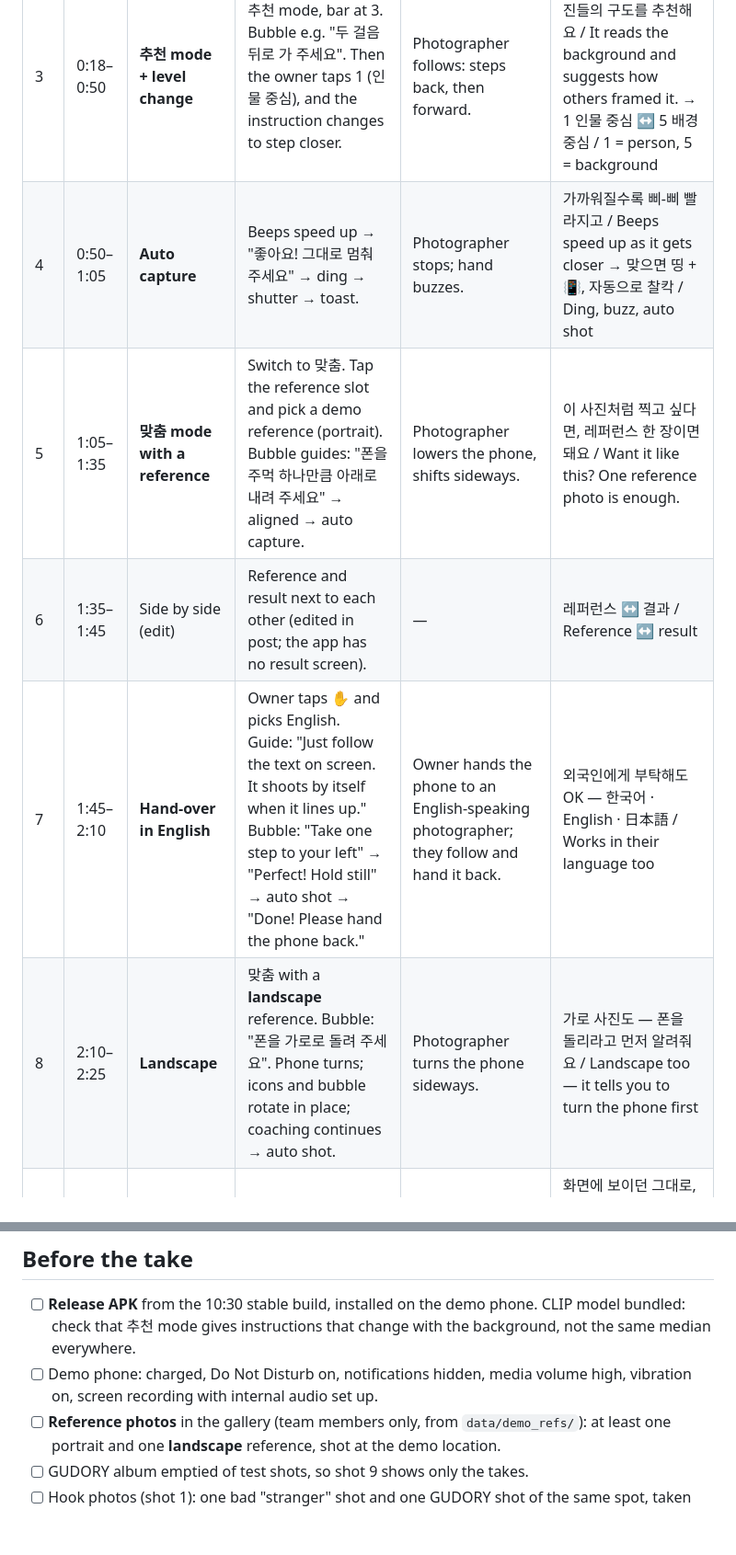
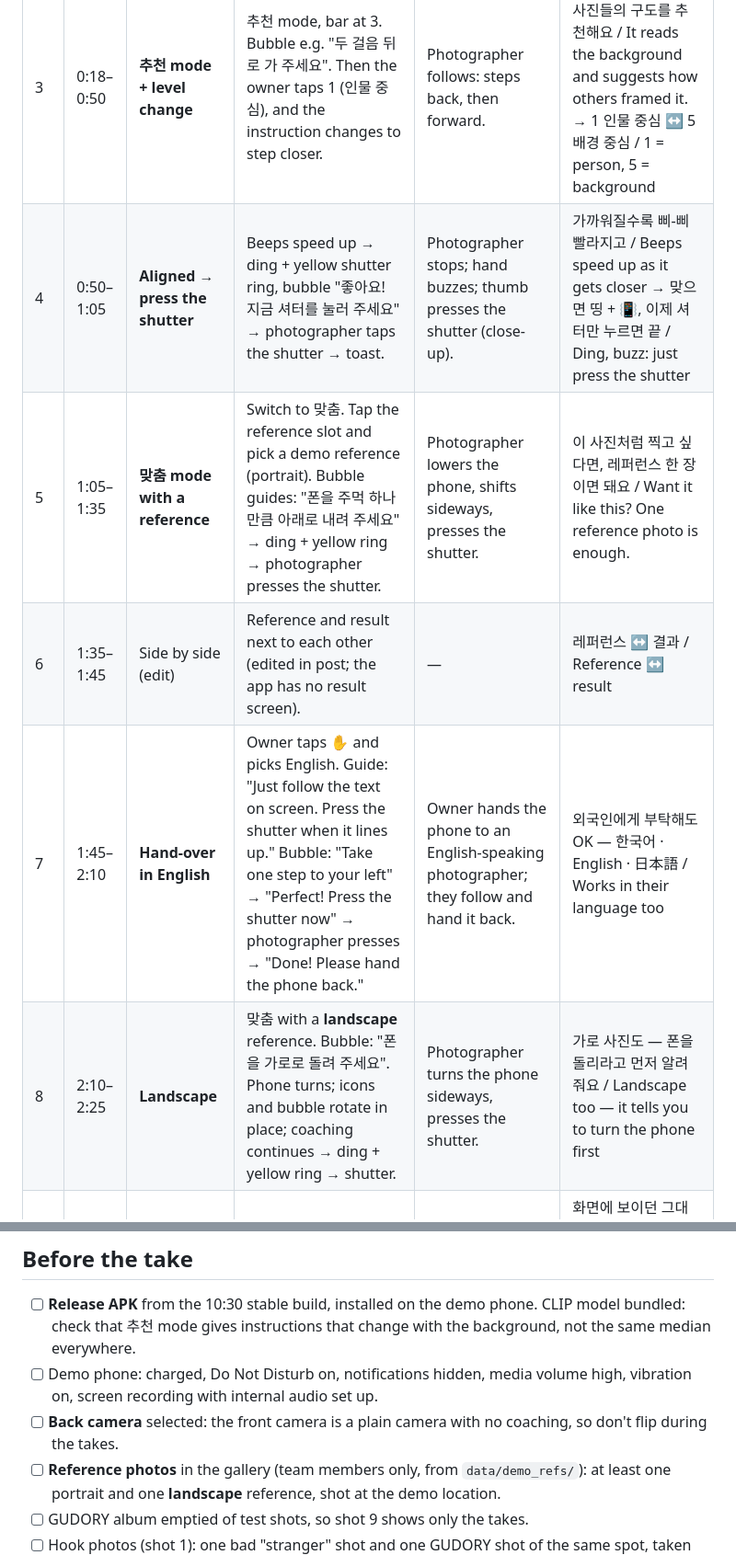
Before and after one commit to Gaslighteam/GUDORY, a Markdown page: docs/demo-script.md, 2 parts joined by grey strips. Shown at 92% size. Drawn GitHub-style; blank space fills up the shorter version.

Commit message:
docs(demo): photographer presses the shutter after the ding; back camera only
Co-Authored-By: Claude Opus 5.5 <noreply@anthropic.com>

```diff
--- a/docs/demo-script.md
+++ b/docs/demo-script.md
@@ -15,11 +15,11 @@ The app has **no voice guidance**, so on-screen captions carry the story. Captio
 | 1 | 0:00–0:10 | **Hook** | Two photos side by side. A: the "handed to a stranger" shot (head cut off, tilted, person tiny). B: the GUDORY shot of the same place. | — | 폰을 맡기면 늘 이렇게 나오죠. / Hand your phone over, get this. → 구도리가 있으면, 이렇게. / With GUDORY, this. |
 | 2 | 0:10–0:18 | Title | App opens on "사진 감각, 빌려드릴게요". | Owner hands the phone to the photographer. | 사진 감각, 빌려드릴게요 — GUDORY / Lending you a sense for photos |
 | 3 | 0:18–0:50 | **추천 mode + level change** | 추천 mode, bar at 3. Bubble e.g. "두 걸음 뒤로 가 주세요". Then the owner taps 1 (인물 중심), and the instruction changes to step closer. | Photographer follows: steps back, then forward. | 배경을 보고, 비슷한 사진들의 구도를 추천해요 / It reads the background and suggests how others framed it. → 1 인물 중심 ↔ 5 배경 중심 / 1 = person, 5 = background |
-| 4 | 0:50–1:05 | **Auto capture** | Beeps speed up → "좋아요! 그대로 멈춰 주세요" → ding → shutter → toast. | Photographer stops; hand buzzes. | 가까워질수록 삐-삐 빨라지고 / Beeps speed up as it gets closer → 맞으면 띵 + 📳, 자동으로 찰칵 / Ding, buzz, auto shot |
-| 5 | 1:05–1:35 | **맞춤 mode with a reference** | Switch to 맞춤. Tap the reference slot and pick a demo reference (portrait). Bubble guides: "폰을 주먹 하나만큼 아래로 내려 주세요" → aligned → auto capture. | Photographer lowers the phone, shifts sideways. | 이 사진처럼 찍고 싶다면, 레퍼런스 한 장이면 돼요 / Want it like this? One reference photo is enough. |
+| 4 | 0:50–1:05 | **Aligned → press the shutter** | Beeps speed up → ding + yellow shutter ring, bubble "좋아요! 지금 셔터를 눌러 주세요" → photographer taps the shutter → toast. | Photographer stops; hand buzzes; thumb presses the shutter (close-up). | 가까워질수록 삐-삐 빨라지고 / Beeps speed up as it gets closer → 맞으면 띵 + 📳, 이제 셔터만 누르면 끝 / Ding, buzz: just press the shutter |
+| 5 | 1:05–1:35 | **맞춤 mode with a reference** | Switch to 맞춤. Tap the reference slot and pick a demo reference (portrait). Bubble guides: "폰을 주먹 하나만큼 아래로 내려 주세요" → ding + yellow ring → photographer presses the shutter. | Photographer lowers the phone, shifts sideways, presses the shutter. | 이 사진처럼 찍고 싶다면, 레퍼런스 한 장이면 돼요 / Want it like this? One reference photo is enough. |
 | 6 | 1:35–1:45 | Side by side (edit) | Reference and result next to each other (edited in post; the app has no result screen). | — | 레퍼런스 ↔ 결과 / Reference ↔ result |
-| 7 | 1:45–2:10 | **Hand-over in English** | Owner taps ✋ and picks English. Guide: "Just follow the text on screen. It shoots by itself when it lines up." Bubble: "Take one step to your left" → "Perfect! Hold still" → auto shot → "Done! Please hand the phone back." | Owner hands the phone to an English-speaking photographer; they follow and hand it back. | 외국인에게 부탁해도 OK — 한국어 · English · 日本語 / Works in their language too |
-| 8 | 2:10–2:25 | **Landscape** | 맞춤 with a **landscape** reference. Bubble: "폰을 가로로 돌려 주세요". Phone turns; icons and bubble rotate in place; coaching continues → auto shot. | Photographer turns the phone sideways. | 가로 사진도 — 폰을 돌리라고 먼저 알려줘요 / Landscape too — it tells you to turn the phone first |
+| 7 | 1:45–2:10 | **Hand-over in English** | Owner taps ✋ and picks English. Guide: "Just follow the text on screen. Press the shutter when it lines up." Bubble: "Take one step to your left" → "Perfect! Press the shutter now" → photographer presses → "Done! Please hand the phone back." | Owner hands the phone to an English-speaking photographer; they follow and hand it back. | 외국인에게 부탁해도 OK — 한국어 · English · 日本語 / Works in their language too |
+| 8 | 2:10–2:25 | **Landscape** | 맞춤 with a **landscape** reference. Bubble: "폰을 가로로 돌려 주세요". Phone turns; icons and bubble rotate in place; coaching continues → ding + yellow ring → shutter. | Photographer turns the phone sideways, presses the shutter. | 가로 사진도 — 폰을 돌리라고 먼저 알려줘요 / Landscape too — it tells you to turn the phone first |
 | 9 | 2:25–2:40 | **Saved photos** | Gallery → GUDORY album: the portrait, custom and landscape shots at full resolution, exactly as previewed. | — | 화면에 보이던 그대로, 원본 화질로 저장 / Saved exactly as previewed, full resolution → 모든 AI는 폰 안에서 — 사진은 밖으로 나가지 않아요 / All AI runs on the phone. No photo leaves it. |
 | 10 | 2:40–2:50 | Outro | Logo + APK QR / link. | Team waves. | GUDORY (구도리) · Team Gaslighteam · APK: (link) |
 
@@ -28,6 +28,7 @@ Cut order if the video runs long: shot 6, then shot 2 (merge the title into the
 ## Before the take
 - [ ] **Release APK** from the 10:30 stable build, installed on the demo phone. CLIP model bundled: check that 추천 mode gives instructions that change with the background, not the same median everywhere.
 - [ ] Demo phone: charged, Do Not Disturb on, notifications hidden, media volume high, vibration on, screen recording with internal audio set up.
+- [ ] **Back camera** selected: the front camera is a plain camera with no coaching, so don't flip during the takes.
 - [ ] **Reference photos** in the gallery (team members only, from `data/demo_refs/`): at least one portrait and one **landscape** reference, shot at the demo location.
 - [ ] GUDORY album emptied of test shots, so shot 9 shows only the takes.
 - [ ] Hook photos (shot 1): one bad "stranger" shot and one GUDORY shot of the same spot, taken beforehand.
```
